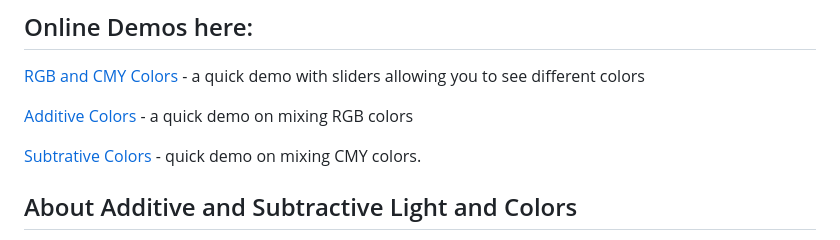
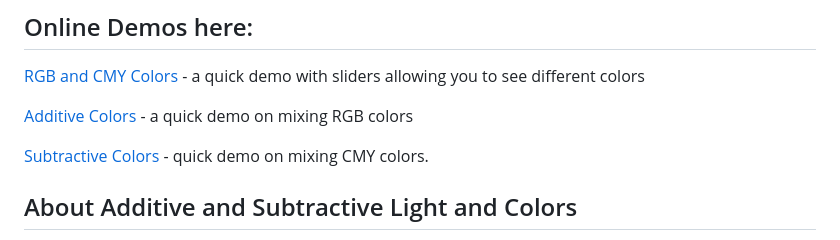
Before and after one commit to deftio/ColorMix, a Markdown page: README.md, the part around the change. Rendered like a GitHub page.

Commit message:
fixed links

```diff
--- a/README.md
+++ b/README.md
@@ -10,7 +10,7 @@ If you download this [repo](https://github.com/deftio/ColorMix) can you view the
 
 [Additive Colors](https://deftio.github.io/ColorMix/additive.html ) - a quick demo on mixing RGB colors
 
-[Subtrative Colors](https://deftio.github.com/ColorMix/subatractive.html) - quick demo on mixing CMY colors.
+[Subtractive Colors](https://deftio.github.com/ColorMix/subtractive.html) - quick demo on mixing CMY colors.
 
 ## About Additive and Subtractive Light and Colors
 Color perception begins with light, which can be thought of as composed of various colors. When light strikes an object, some colors are absorbed and others are reflected or transmitted. The specific colors that are reflected or transmitted determine the color of the object as perceived by a viewer.
```
